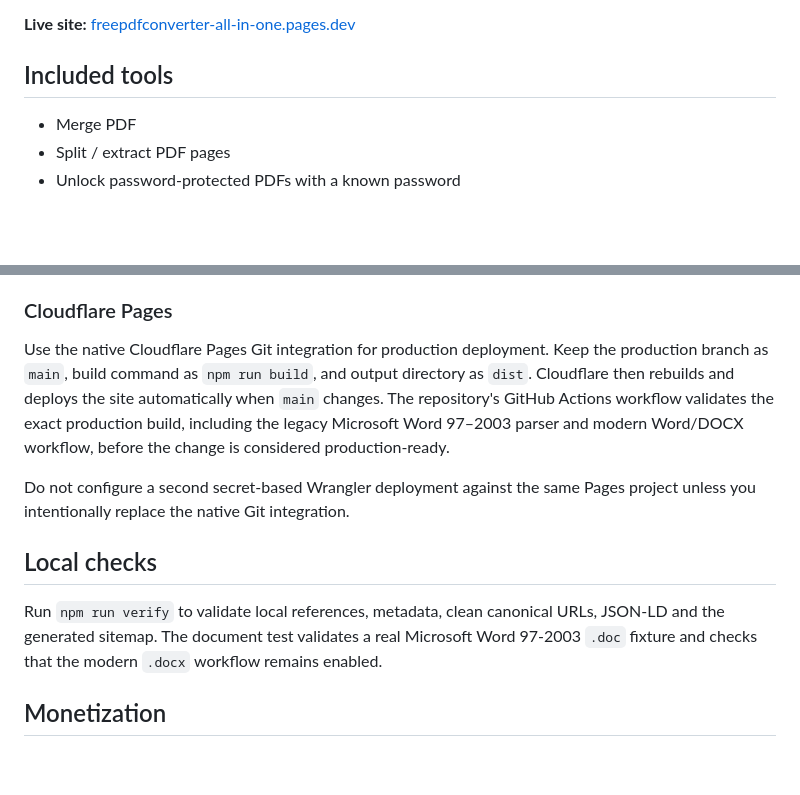
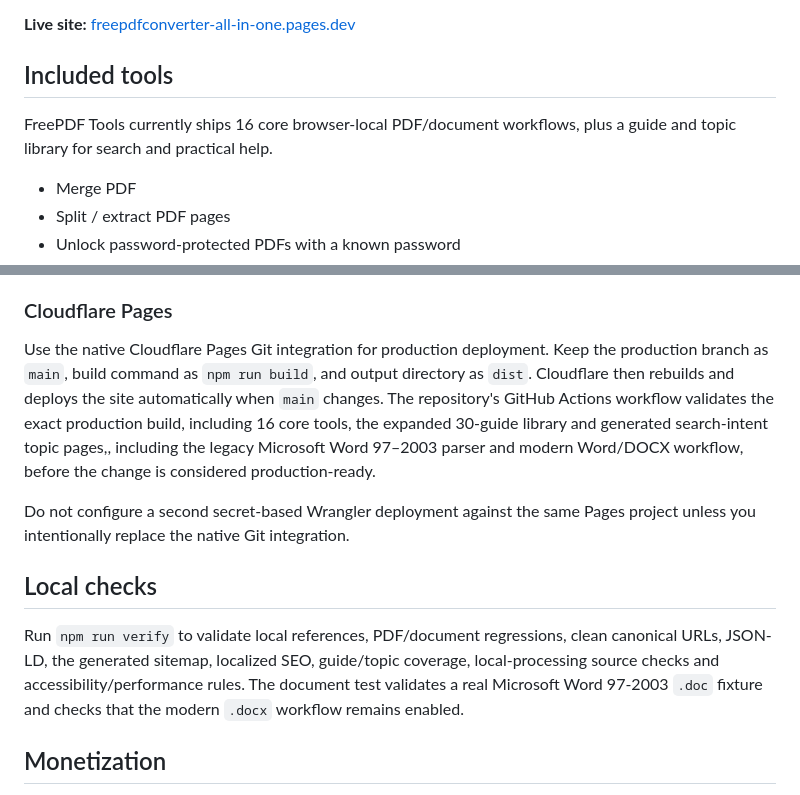
Before and after one commit to nagapurinarayana-ship-it/freepdfconverter, a Markdown page: README.md, 2 parts joined by grey strips. GitHub-like rendering; blank space fills up the shorter version.

Commit message:
Update README.md for current product and SEO scope

```diff
--- a/README.md
+++ b/README.md
@@ -5,6 +5,8 @@ Free, privacy-first PDF utilities that run in the browser. Selected documents ar
 **Live site:** [freepdfconverter-all-in-one.pages.dev](https://freepdfconverter-all-in-one.pages.dev/)
 
 ## Included tools
+
+FreePDF Tools currently ships 16 core browser-local PDF/document workflows, plus a guide and topic library for search and practical help.
 
 - Merge PDF
 - Split / extract PDF pages
@@ -49,13 +51,13 @@ Workers Builds does not inject the final public URL into the build. After the fi
 
 ### Cloudflare Pages
 
-Use the native Cloudflare Pages Git integration for production deployment. Keep the production branch as `main`, build command as `npm run build`, and output directory as `dist`. Cloudflare then rebuilds and deploys the site automatically when `main` changes. The repository's GitHub Actions workflow validates the exact production build, including the legacy Microsoft Word 97–2003 parser and modern Word/DOCX workflow, before the change is considered production-ready.
+Use the native Cloudflare Pages Git integration for production deployment. Keep the production branch as `main`, build command as `npm run build`, and output directory as `dist`. Cloudflare then rebuilds and deploys the site automatically when `main` changes. The repository's GitHub Actions workflow validates the exact production build, including 16 core tools, the expanded 30-guide library and generated search-intent topic pages,, including the legacy Microsoft Word 97–2003 parser and modern Word/DOCX workflow, before the change is considered production-ready.
 
 Do not configure a second secret-based Wrangler deployment against the same Pages project unless you intentionally replace the native Git integration.
 
 ## Local checks
 
-Run `npm run verify` to validate local references, metadata, clean canonical URLs, JSON-LD and the generated sitemap. The document test validates a real Microsoft Word 97-2003 `.doc` fixture and checks that the modern `.docx` workflow remains enabled.
+Run `npm run verify` to validate local references, PDF/document regressions, clean canonical URLs, JSON-LD, the generated sitemap, localized SEO, guide/topic coverage, local-processing source checks and accessibility/performance rules. The document test validates a real Microsoft Word 97-2003 `.doc` fixture and checks that the modern `.docx` workflow remains enabled.
 
 ## Monetization
 
```
